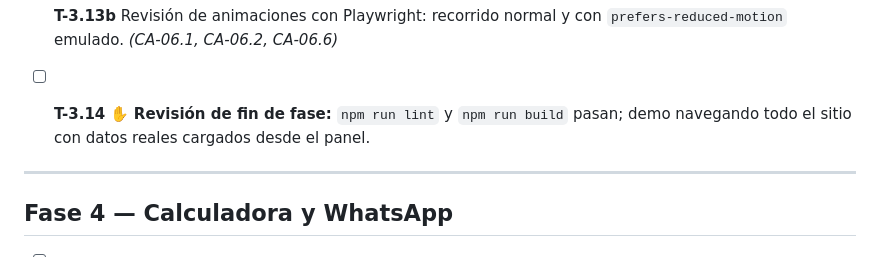
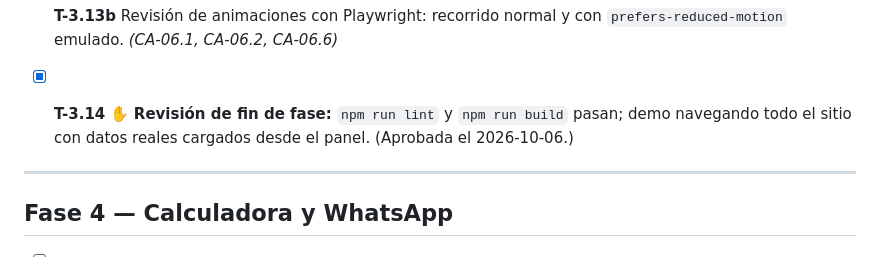
Before and after one commit to HoruzGiltech/RP-Design, a Markdown page: specs/tasks.md, the part around the change. Drawn GitHub-style.

Commit message:
Cerrar la Fase 3: frontend aprobado (T-3.14)
Co-Authored-By: Claude Opus 5.5 <noreply@anthropic.com>

```diff
--- a/specs/tasks.md
+++ b/specs/tasks.md
@@ -113,7 +113,7 @@
   - Verificación: capturas en cada ancho comparadas con `docs/maqueta-legible.html`.
 - [x] **T-3.13b** Revisión de animaciones con Playwright: recorrido normal y con `prefers-reduced-motion` emulado. *(CA-06.1, CA-06.2, CA-06.6)*
 
-- [ ] **T-3.14** ✋ **Revisión de fin de fase:** `npm run lint` y `npm run build` pasan; demo navegando todo el sitio con datos reales cargados desde el panel.
+- [x] **T-3.14** ✋ **Revisión de fin de fase:** `npm run lint` y `npm run build` pasan; demo navegando todo el sitio con datos reales cargados desde el panel. (Aprobada el 2026-10-06.)
 
 ---
 
```
